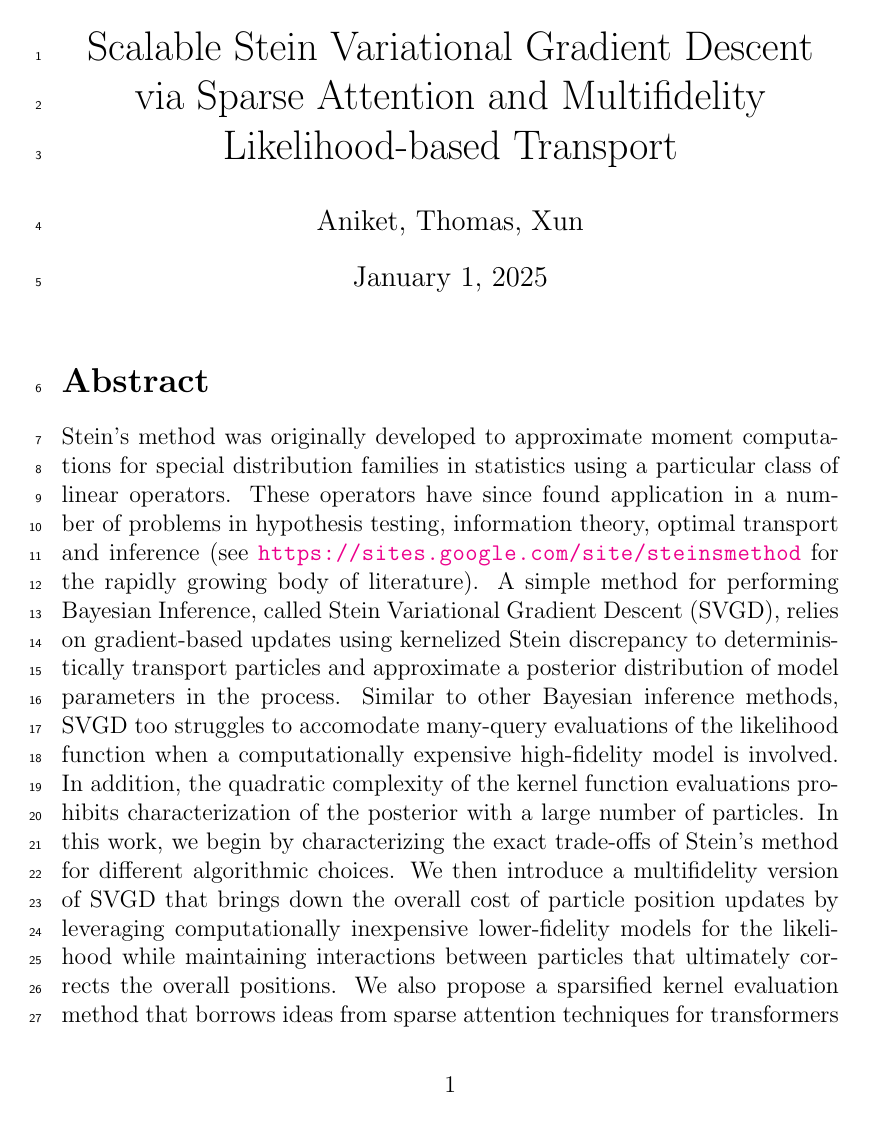
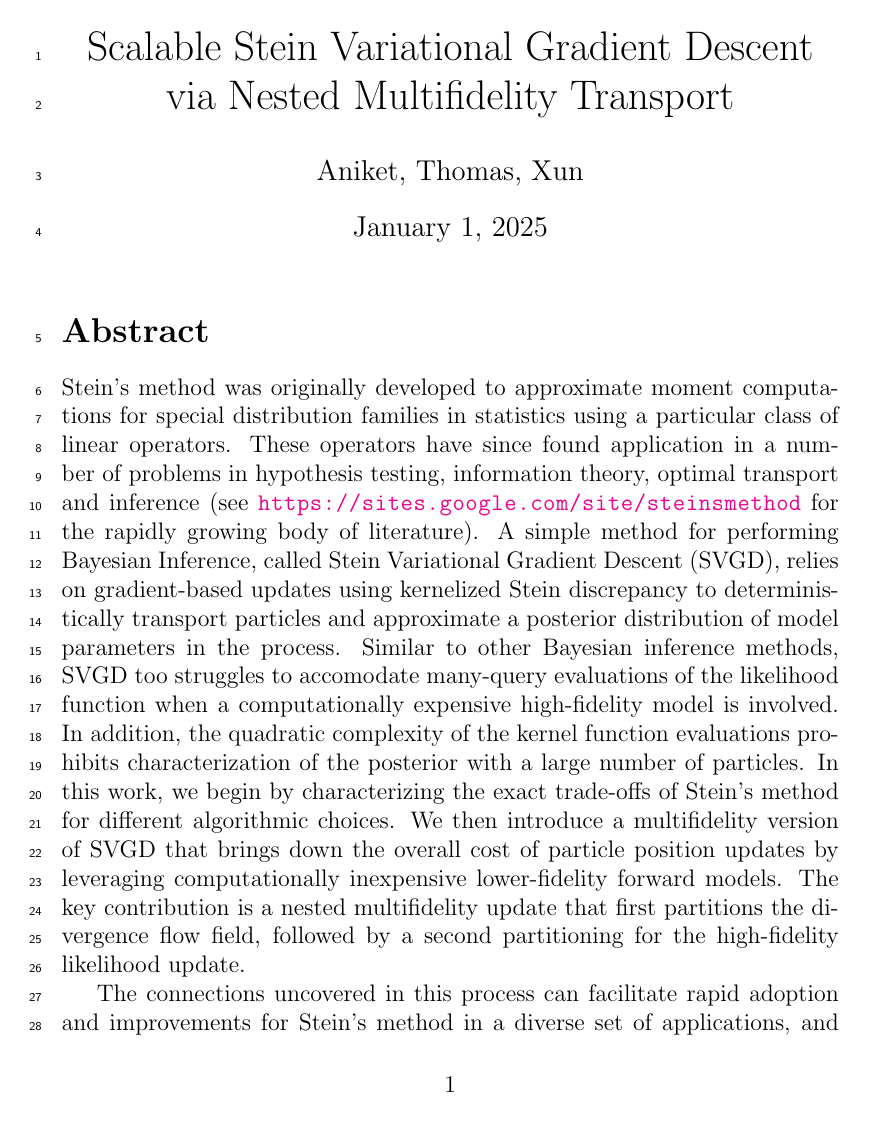
Before and after one commit to aniketjivani/svgd_scalable, a LaTeX document (main.tex): page 1 of 11 before the commit and page 1 of 10 after it. Compiled offline with pdfLaTeX.

Commit message:
change title to reflect latest idea

```diff
--- a/main.tex
+++ b/main.tex
@@ -355,7 +355,7 @@
 
 \linenumbers
 
-\title{Scalable Stein Variational Gradient Descent via Sparse Attention and Multifidelity Likelihood-based Transport}
+\title{Scalable Stein Variational Gradient Descent via Nested Multifidelity Transport}
 \author{Aniket, Thomas, Xun}
 \date{\today}
 
@@ -368,8 +368,9 @@ These operators have since found application in a number of problems in hypothes
 A simple method for performing Bayesian Inference, called Stein Variational Gradient Descent (SVGD), relies on gradient-based updates using kernelized Stein discrepancy to deterministically transport particles and approximate a posterior distribution of model parameters in the process.
 Similar to other Bayesian inference methods, SVGD too struggles to accomodate many-query evaluations of the likelihood function when a computationally expensive high-fidelity model is involved. In addition, the quadratic complexity of the kernel function evaluations prohibits characterization of the posterior with a large number of particles.
 In this work, we begin by characterizing the exact trade-offs of Stein's method for different algorithmic choices.
-We then introduce a multifidelity version of SVGD that brings down the overall cost of particle position updates by leveraging computationally inexpensive lower-fidelity models for the likelihood while maintaining interactions between particles that ultimately corrects the overall positions.
-We also propose a sparsified kernel evaluation method that borrows ideas from sparse attention techniques for transformers to bring down the quadratic complexity of computing pairwise distances.
+We then introduce a multifidelity version of SVGD that brings down the overall cost of particle position updates by leveraging computationally inexpensive lower-fidelity forward models. The key contribution is a nested multifidelity update that first partitions the divergence flow field, followed by a second partitioning for the high-fidelity likelihood update.
+
+% We also propose a sparsified kernel evaluation method that borrows ideas from sparse attention techniques for transformers to bring down the quadratic complexity of computing pairwise distances.
 The connections uncovered in this process can facilitate rapid adoption and improvements for Stein's method in a diverse set of applications, and facilitate Bayesian training of high-fidelity models in particular.
 
 
```
